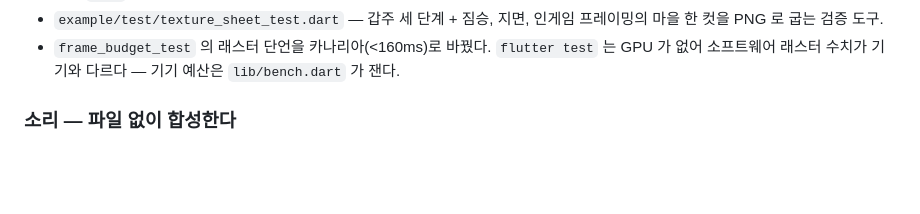
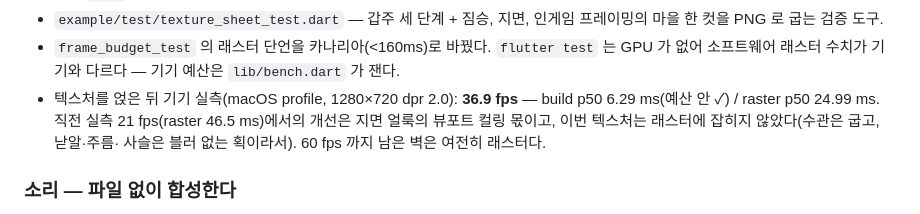
Before and after one commit to markchristian9/provis, a Markdown page: CHANGELOG.md, the part around the change. Drawn GitHub-style; blank space fills up the shorter version.

Commit message:
docs: record the on-device frame measurement after the texture pass
36.9 fps — build p50 6.29 ms, raster p50 24.99 ms at 1280x720 dpr 2.0.
The jump from 21 fps belongs to the ground viewport culling; the texture
layers themselves do not register on the raster thread (canopy grain is
baked, ground grain and armor detail are blur-free strokes).

Co-Authored-By: Claude Opus 5 (1M context) <noreply@anthropic.com>

```diff
--- a/CHANGELOG.md
+++ b/CHANGELOG.md
@@ -28,6 +28,11 @@
 - `frame_budget_test` 의 래스터 단언을 카나리아(<160ms)로 바꿨다.
   `flutter test` 는 GPU 가 없어 소프트웨어 래스터 수치가 기기와 다르다 —
   기기 예산은 `lib/bench.dart` 가 잰다.
+- 텍스처를 얹은 뒤 기기 실측(macOS profile, 1280×720 dpr 2.0):
+  **36.9 fps** — build p50 6.29 ms(예산 안 ✓) / raster p50 24.99 ms.
+  직전 실측 21 fps(raster 46.5 ms)에서의 개선은 지면 얼룩의 뷰포트 컬링
+  몫이고, 이번 텍스처는 래스터에 잡히지 않았다(수관은 굽고, 낟알·주름·
+  사슬은 블러 없는 획이라서). 60 fps 까지 남은 벽은 여전히 래스터다.
 
 ### 소리 — 파일 없이 합성한다
 스프라이트를 쓰지 않는 것과 같은 규칙을 소리에 적용했다. 패키지에 오디오
```
